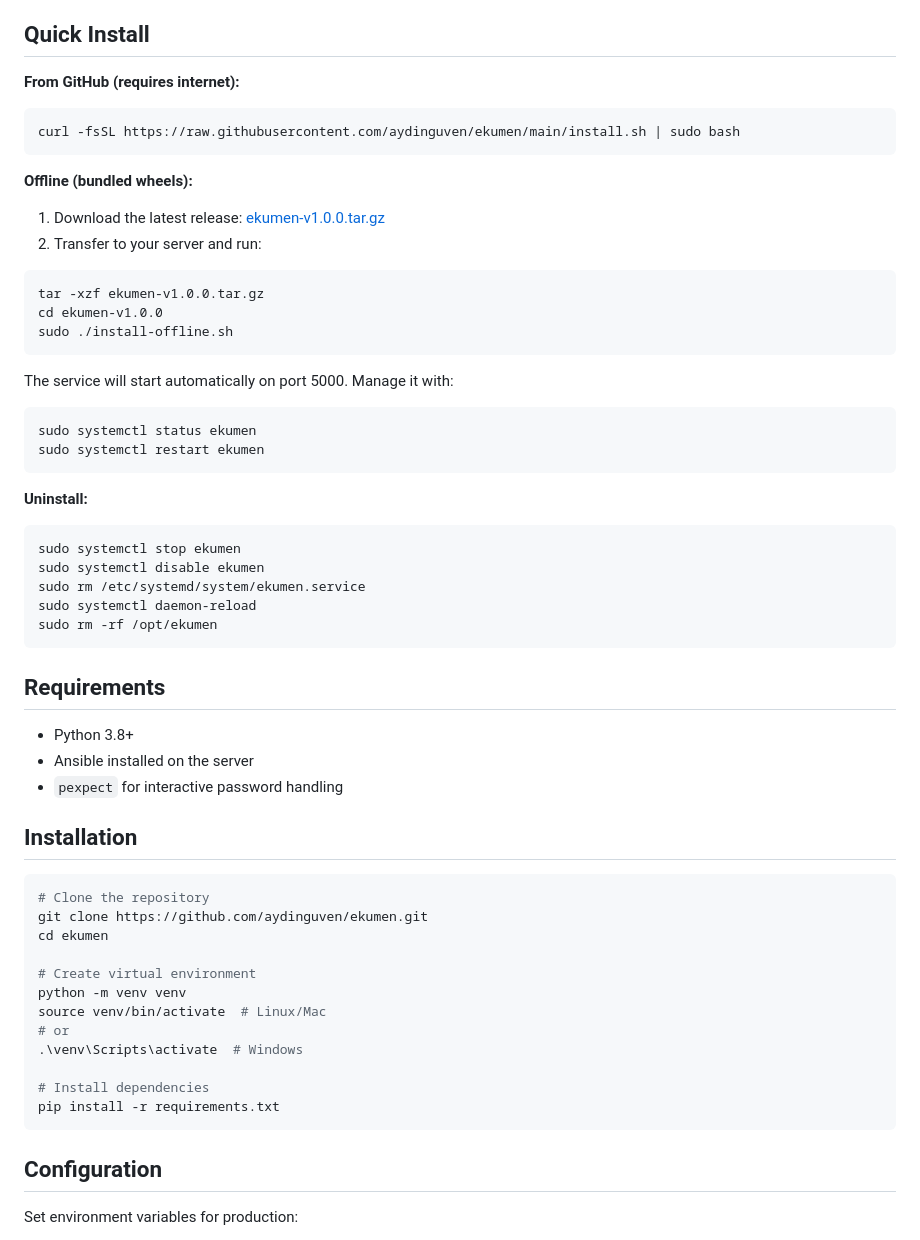
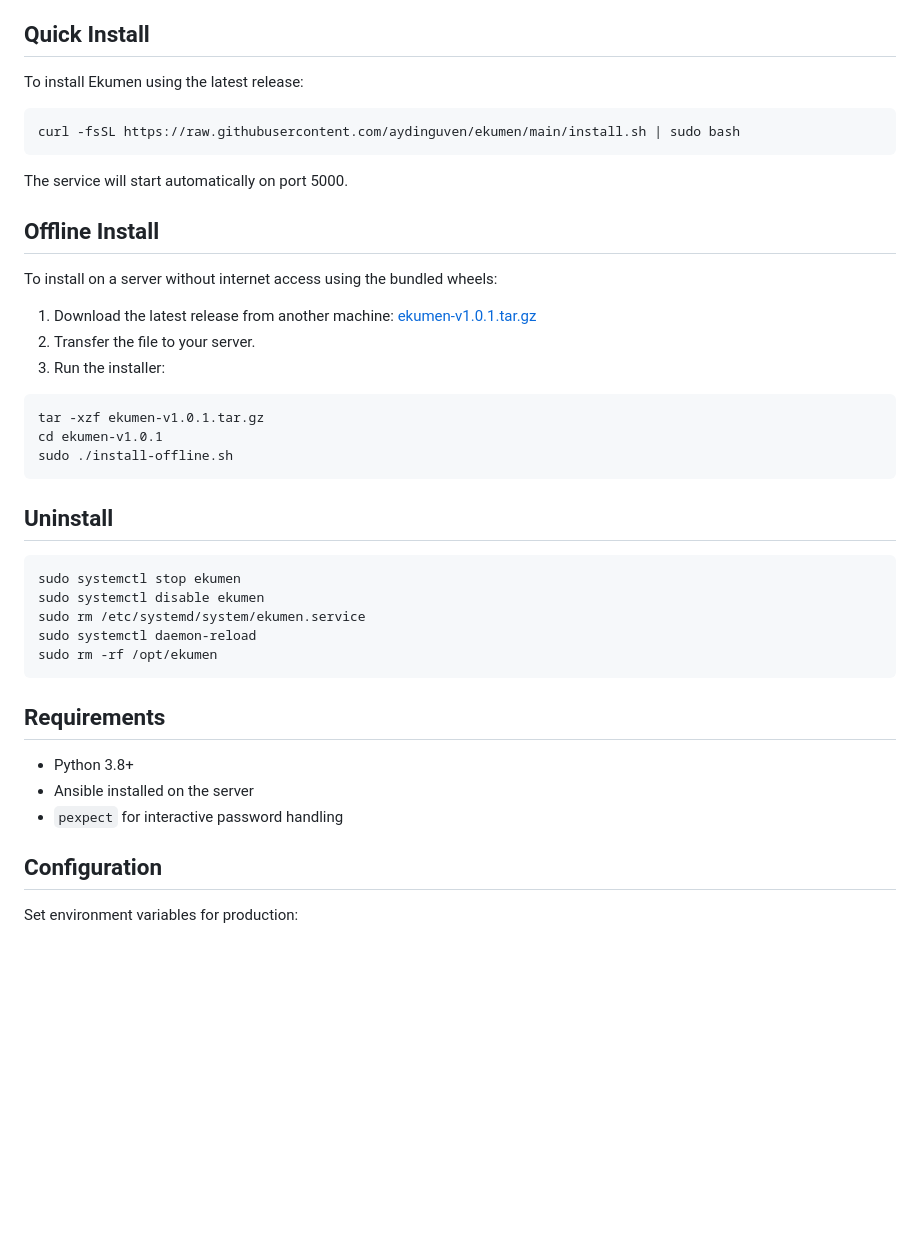
Before and after one commit to aydinguven/ekumen, a Markdown page: README.md, the part around the change. Rendered like a GitHub page; blank space fills up the shorter version.

Commit message:
docs: reorganize install instructions and remove manual install steps

````diff
--- a/README.md
+++ b/README.md
@@ -30,28 +30,29 @@ pip install --no-index --find-links=wheels/ flask pexpect
 
 ## Quick Install
 
-**From GitHub (requires internet):**
+To install Ekumen using the latest release:
+
 ```bash
 curl -fsSL https://raw.githubusercontent.com/aydinguven/ekumen/main/install.sh | sudo bash
 ```
 
-**Offline (bundled wheels):**
+The service will start automatically on port 5000.
 
-1. Download the latest release: [ekumen-v1.0.0.tar.gz](https://github.com/aydinguven/ekumen/releases/latest/download/ekumen-v1.0.0.tar.gz)
-2. Transfer to your server and run:
+## Offline Install
+
+To install on a server without internet access using the bundled wheels:
+
+1. Download the latest release from another machine: [ekumen-v1.0.1.tar.gz](https://github.com/aydinguven/ekumen/releases/latest/download/ekumen-v1.0.1.tar.gz)
+2. Transfer the file to your server.
+3. Run the installer:
 ```bash
-tar -xzf ekumen-v1.0.0.tar.gz
-cd ekumen-v1.0.0
+tar -xzf ekumen-v1.0.1.tar.gz
+cd ekumen-v1.0.1
 sudo ./install-offline.sh
 ```
 
-The service will start automatically on port 5000. Manage it with:
-```bash
-sudo systemctl status ekumen
-sudo systemctl restart ekumen
-```
+## Uninstall
 
-**Uninstall:**
 ```bash
 sudo systemctl stop ekumen
 sudo systemctl disable ekumen
@@ -66,22 +67,7 @@ sudo rm -rf /opt/ekumen
 - Ansible installed on the server
 - `pexpect` for interactive password handling
 
-## Installation
 
-```bash
-# Clone the repository
-git clone https://github.com/aydinguven/ekumen.git
-cd ekumen
-
-# Create virtual environment
-python -m venv venv
-source venv/bin/activate  # Linux/Mac
-# or
-.\venv\Scripts\activate  # Windows
-
-# Install dependencies
-pip install -r requirements.txt
-```
 
 ## Configuration
 
````
